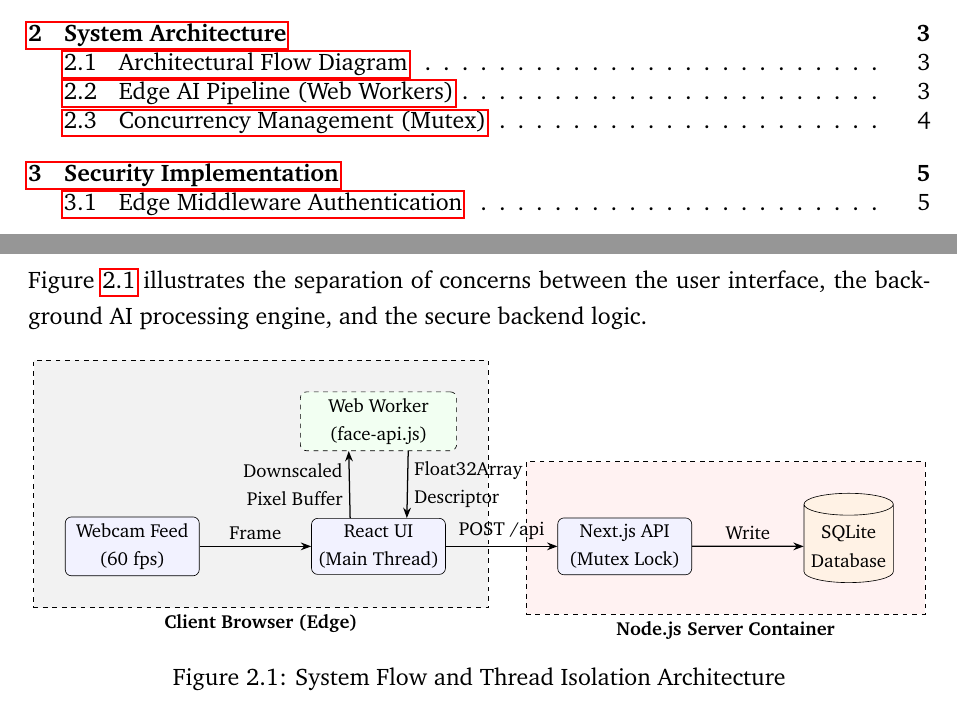
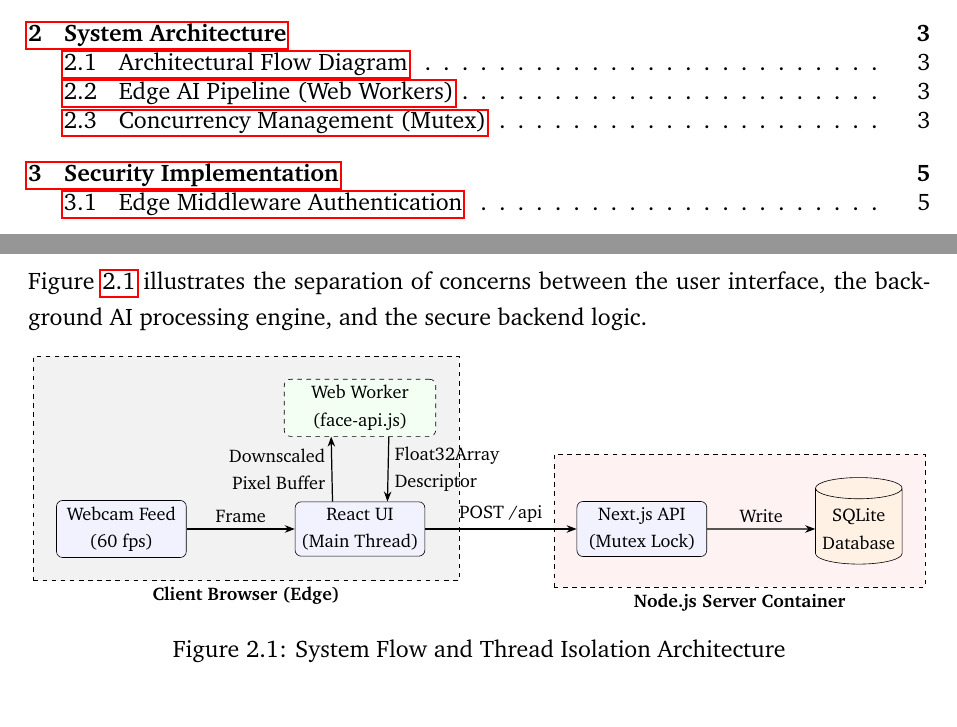
Before and after one commit to biswajyoti-nath/ditec-attendance-kiosk, a LaTeX document (docs/report.tex): two parts of pages 3 and 5 of 10, joined at a grey line, cut so that both start at the same text. Compiled offline with pdfLaTeX.

```diff
--- a/docs/report.tex
+++ b/docs/report.tex
@@ -95,8 +95,8 @@
 
     % Background box for browser
     \begin{scope}[on background layer]
-        \node[draw, dashed, fill=gray!10, fit=(cam) (react) (ai), inner sep=20pt, label={[font=\bfseries]below:Client Browser (Edge)}] {};
-        \node[draw, dashed, fill=red!5, fit=(api) (sqlite), inner sep=20pt, label={[font=\bfseries]below:Node.js Server Container}] {};
+        \node[draw, dashed, fill=gray!10, fit=(cam) (react) (ai), inner sep=15pt, label={[font=\bfseries]below:Client Browser (Edge)}] {};
+        \node[draw, dashed, fill=red!5, fit=(api) (sqlite), inner sep=15pt, label={[font=\bfseries]below:Node.js Server Container}] {};
     \end{scope}
 
     \end{tikzpicture}
```
Also changed, not shown: docs/report.pdf, docs/report.tex (2 more changed lines).
